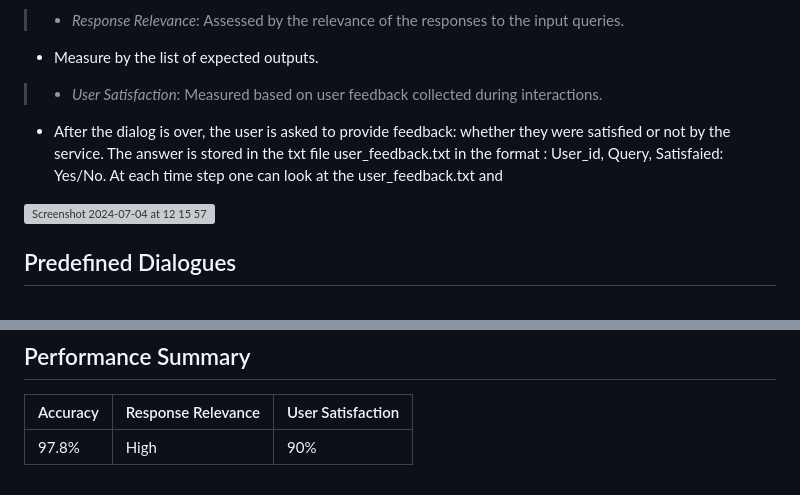
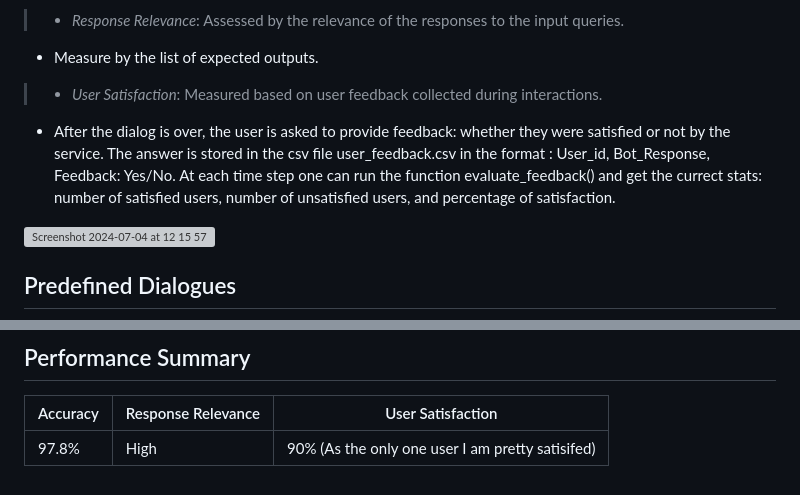
Before and after one commit to morganizzzm/EcommerceAgent, a Markdown page: README.md, 2 parts joined by grey strips. GitHub-like rendering; grey boxes are pictures that could not be loaded.

```diff
--- a/README.md
+++ b/README.md
@@ -78,7 +78,7 @@ The source code for the agent, including deployment and conversation handling, c
 > * *Response Relevance*: Assessed by the relevance of the responses to the input queries.
 - Measure by the list of expected outputs.
 > * *User Satisfaction*: Measured based on user feedback collected during interactions.
-- After the dialog is over, the user is asked to provide feedback: whether they were satisfied or not by the service. The answer is stored in the txt file user_feedback.txt in the format : User_id, Query, Satisfaied: Yes/No. At each time step one can look at the user_feedback.txt and
+- After the dialog is over, the user is asked to provide feedback: whether they were satisfied or not by the service. The answer is stored in the csv file user_feedback.csv in the format : User_id, Bot_Response, Feedback: Yes/No. At each time step one can run the function evaluate_feedback() and get the currect stats: number of satisfied users, number of unsatisfied users, and percentage of satisfaction.
 <img width="628" alt="Screenshot 2024-07-04 at 12 15 57" src="https://github.com/morganizzzm/EcommerceAgent/assets/89296464/777a2944-c503-4d01-aa7e-d626a1895a75">
 
 
@@ -125,4 +125,4 @@ The source code for the agent, including deployment and conversation handling, c
 
 Accuracy | Response Relevance | User Satisfaction
  ------- | ------------- | -------------
-97.8% | High | 90%
+97.8% | High | 90% (As the only one user I am pretty satisifed)
```
